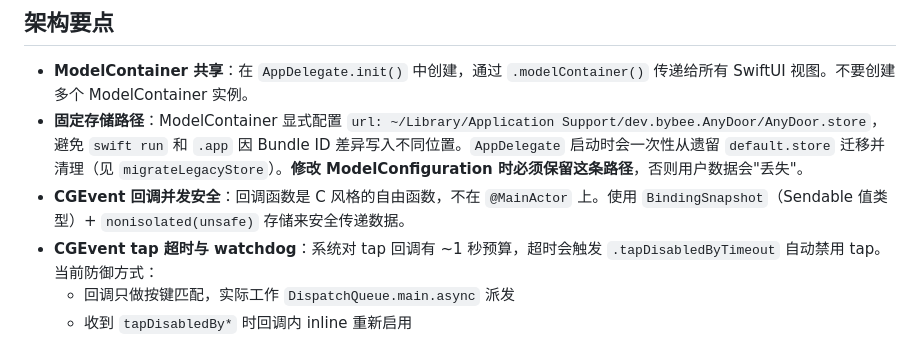
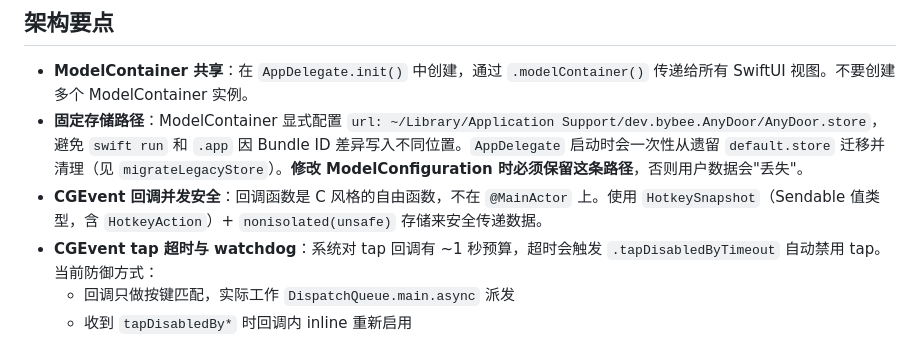
Before and after one commit to ZingerLittleBee/AnyDoor, a Markdown page: CLAUDE.md, the part around the change. Rendered like a GitHub page.

Commit message:
docs(claude): rename BindingSnapshot to HotkeySnapshot in architecture notes

```diff
--- a/CLAUDE.md
+++ b/CLAUDE.md
@@ -83,7 +83,7 @@ Sources/AnyDoor/
 
 - **ModelContainer 共享**：在 `AppDelegate.init()` 中创建，通过 `.modelContainer()` 传递给所有 SwiftUI 视图。不要创建多个 ModelContainer 实例。
 - **固定存储路径**：ModelContainer 显式配置 `url: ~/Library/Application Support/dev.bybee.AnyDoor/AnyDoor.store`，避免 `swift run` 和 `.app` 因 Bundle ID 差异写入不同位置。`AppDelegate` 启动时会一次性从遗留 `default.store` 迁移并清理（见 `migrateLegacyStore`）。**修改 ModelConfiguration 时必须保留这条路径**，否则用户数据会"丢失"。
-- **CGEvent 回调并发安全**：回调函数是 C 风格的自由函数，不在 `@MainActor` 上。使用 `BindingSnapshot`（Sendable 值类型）+ `nonisolated(unsafe)` 存储来安全传递数据。
+- **CGEvent 回调并发安全**：回调函数是 C 风格的自由函数，不在 `@MainActor` 上。使用 `HotkeySnapshot`（Sendable 值类型，含 `HotkeyAction`）+ `nonisolated(unsafe)` 存储来安全传递数据。
 - **CGEvent tap 超时与 watchdog**：系统对 tap 回调有 ~1 秒预算，超时会触发 `.tapDisabledByTimeout` 自动禁用 tap。当前防御方式：
   - 回调只做按键匹配，实际工作 `DispatchQueue.main.async` 派发
   - 收到 `tapDisabledBy*` 时回调内 inline 重新启用
```
